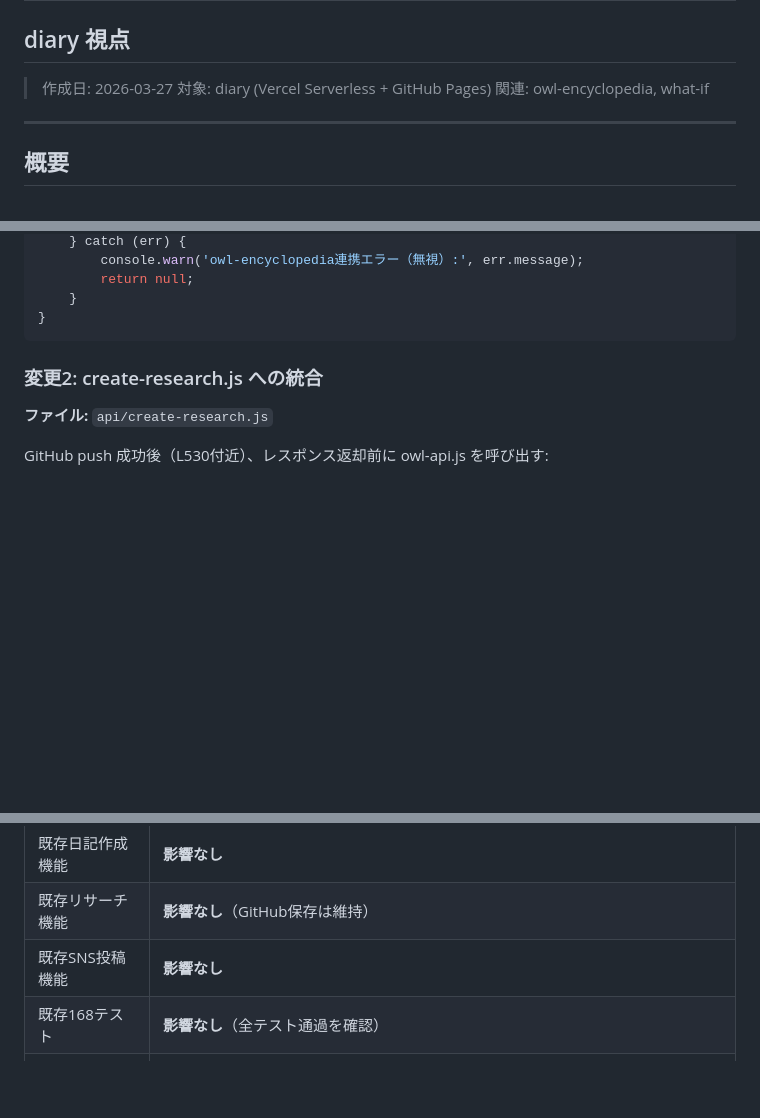
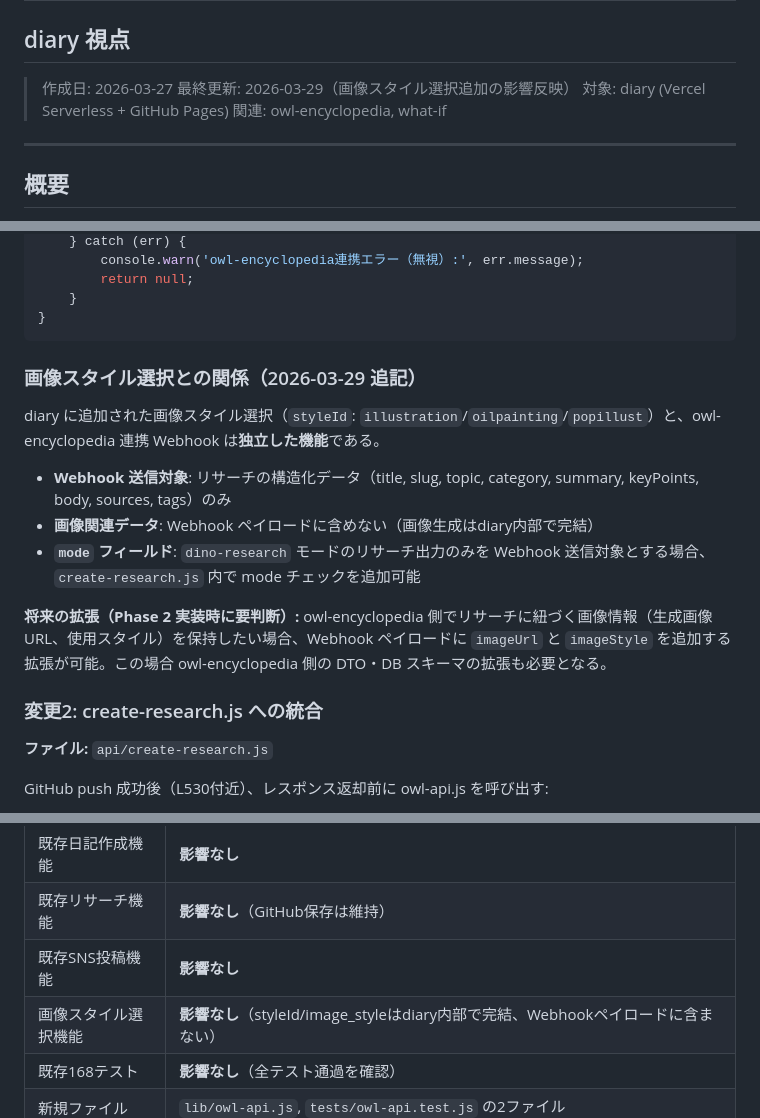
Before and after one commit to Tanbe3170/my-voice-diary, a Markdown page: plans/cross-project-integration-plan.md, 3 parts joined by grey strips. Drawn GitHub-style; blank space fills up the shorter version.

Commit message:
docs: 画像スタイル選択とowl-encyclopedia連携の影響分析・計画書同期ルール追加
styleId追加がWebhook連携に影響しないことを計画書に明記。
クロスプロジェクト計画書同期ルールをCLAUDE.mdに追加。

````diff
--- a/plans/cross-project-integration-plan.md
+++ b/plans/cross-project-integration-plan.md
@@ -2,6 +2,7 @@
 ## diary 視点
 
 > 作成日: 2026-03-27
+> 最終更新: 2026-03-29（画像スタイル選択追加の影響反映）
 > 対象: diary (Vercel Serverless + GitHub Pages)
 > 関連: owl-encyclopedia, what-if
 
@@ -71,6 +72,17 @@ export async function sendToOwlEncyclopedia(researchData, sourceUrl) {
     }
 }
 ```
+
+### 画像スタイル選択との関係（2026-03-29 追記）
+
+diary に追加された画像スタイル選択（`styleId`: `illustration`/`oilpainting`/`popillust`）と、owl-encyclopedia 連携 Webhook は**独立した機能**である。
+
+- **Webhook 送信対象**: リサーチの構造化データ（title, slug, topic, category, summary, keyPoints, body, sources, tags）のみ
+- **画像関連データ**: Webhook ペイロードに含めない（画像生成はdiary内部で完結）
+- **`mode` フィールド**: `dino-research` モードのリサーチ出力のみを Webhook 送信対象とする場合、`create-research.js` 内で mode チェックを追加可能
+
+**将来の拡張（Phase 2 実装時に要判断）:**
+owl-encyclopedia 側でリサーチに紐づく画像情報（生成画像URL、使用スタイル）を保持したい場合、Webhook ペイロードに `imageUrl` と `imageStyle` を追加する拡張が可能。この場合 owl-encyclopedia 側の DTO・DB スキーマの拡張も必要となる。
 
 ### 変更2: create-research.js への統合
 
@@ -145,6 +157,7 @@ Vercel Dashboard に以下を追加:
 | 既存日記作成機能 | **影響なし** |
 | 既存リサーチ機能 | **影響なし**（GitHub保存は維持） |
 | 既存SNS投稿機能 | **影響なし** |
+| 画像スタイル選択機能 | **影響なし**（styleId/image_styleはdiary内部で完結、Webhookペイロードに含まない） |
 | 既存168テスト | **影響なし**（全テスト通過を確認） |
 | 新規ファイル | `lib/owl-api.js`, `tests/owl-api.test.js` の2ファイル |
 | 変更ファイル | `api/create-research.js` (import + try-catch追加), `docs/diary-input.html` (URLパラメータ15行追加) |
````
Also changed, not shown: CLAUDE.md (+13 -0 lines).
